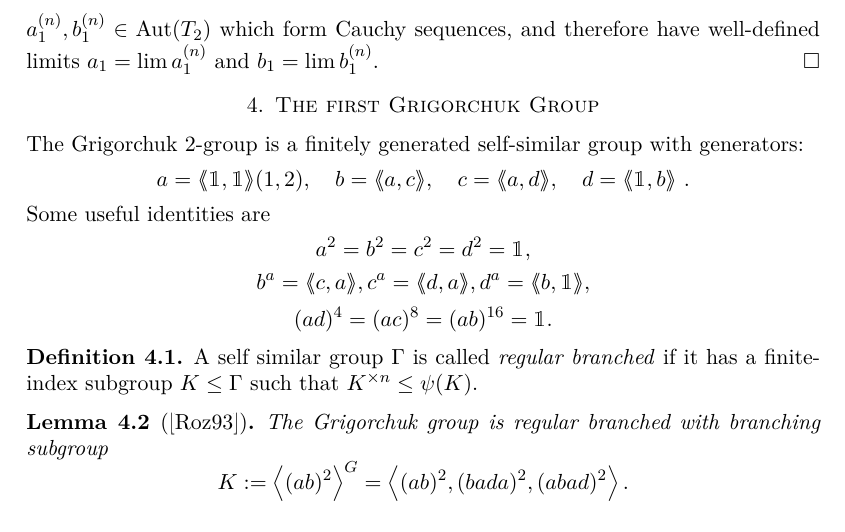
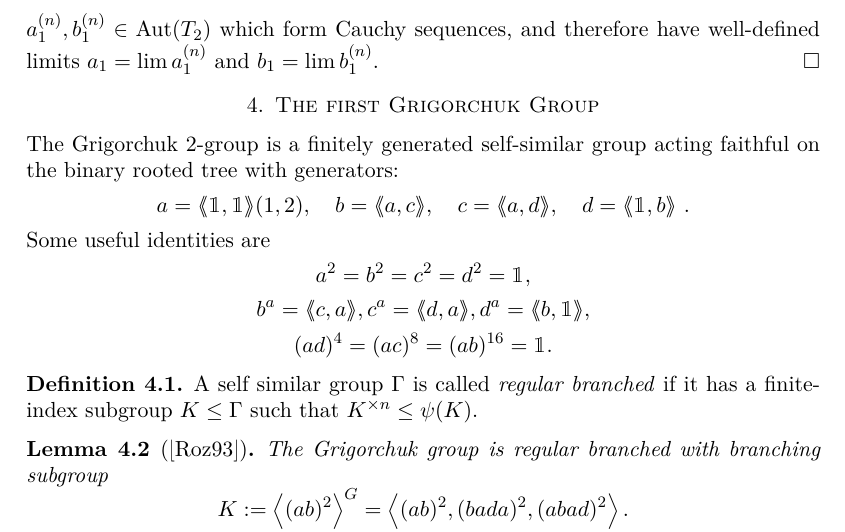
Before and after one commit to ThGroth/gap-equations, a LaTeX paper (CommutatorWidthGrigorchuk.tex): part of page 7 of 20, cut so that both start at the same text. Compiled offline with pdfLaTeX.

Commit message:
Altered definition of Grigorchuk group

```diff
--- a/CommutatorWidthGrigorchuk.tex
+++ b/CommutatorWidthGrigorchuk.tex
@@ -486,7 +486,8 @@ For the proof we need a small observation:
 \end{proof}
 
 \section{The first Grigorchuk Group}\label{sec:GrigorchukGroup}
-The Grigorchuk $2$-group is a finitely generated self-similar group with generators:
+The Grigorchuk $2$-group is a finitely generated self-similar group acting faithful
+on the binary rooted tree with generators:
 \[a=\pair{\id,\id}(1,2),\quad b=\pair{a,c},\quad c=\pair{a,d},\quad d=\pair{\id,b}\ . \]
 
 Some useful identities are
```
Also changed, not shown: CommutatorWidthGrigorchuk.tex (3 more changed lines).
